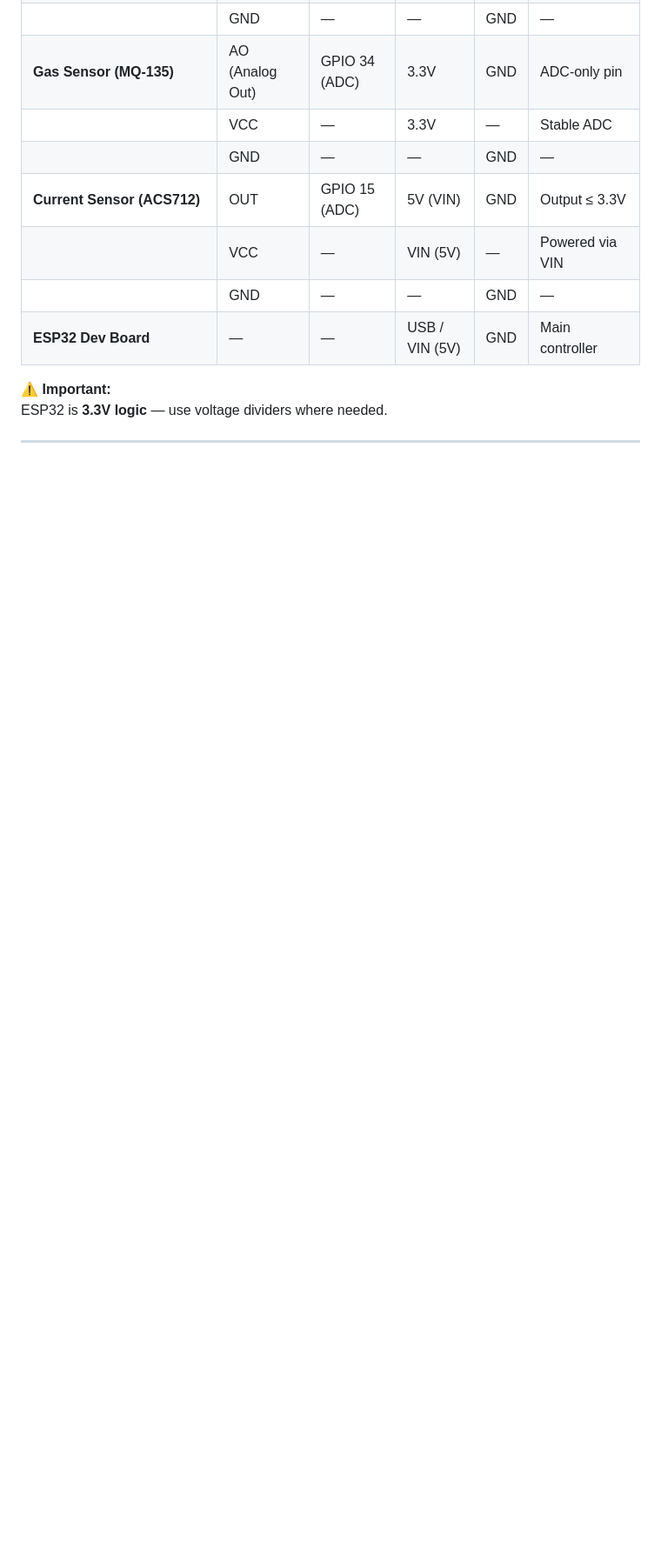
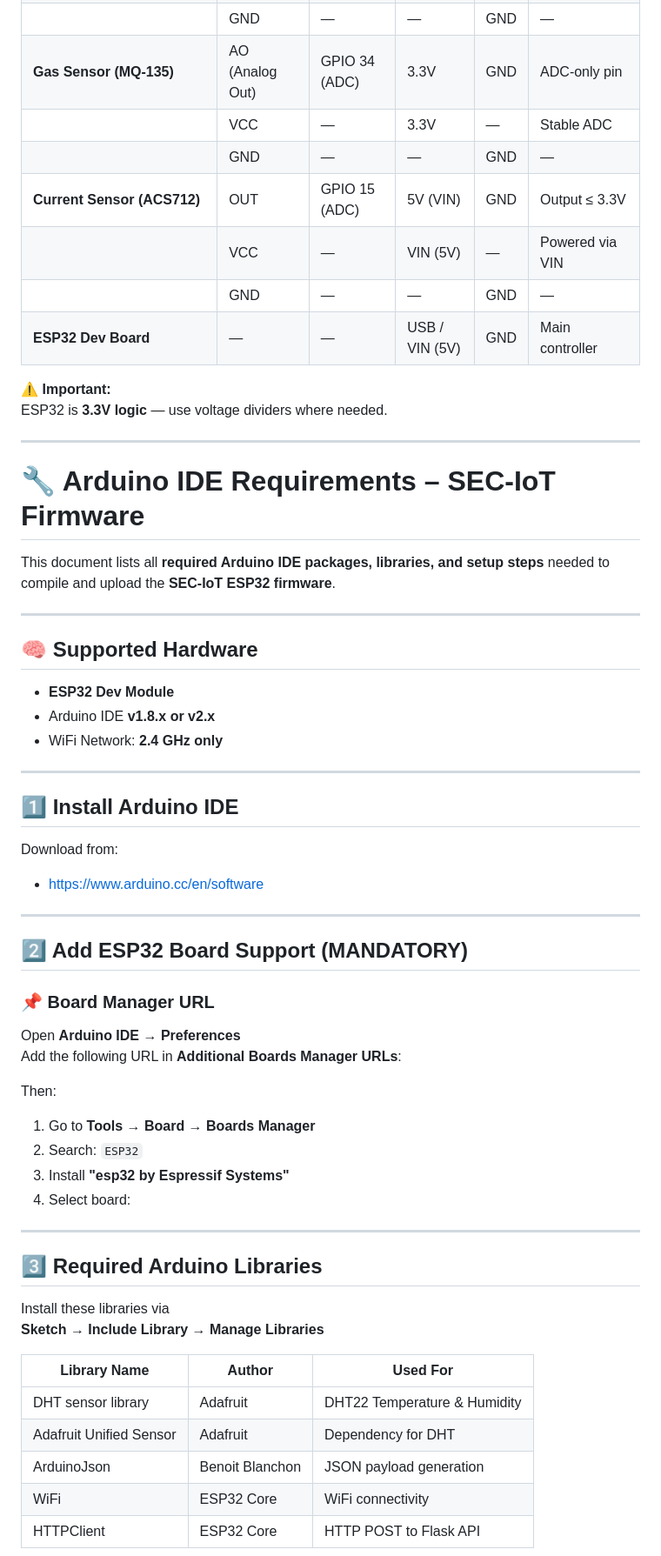
Before and after one commit to Showkot-Hosen-10/SEC_IoT, a Markdown page: README.md, the part around one of its changes. Shown at 87% size. Drawn GitHub-style; blank space fills up the shorter version.

```diff
--- a/README.md
+++ b/README.md
@@ -70,4 +70,51 @@ Below is the complete hardware connection diagram for the **SEC-IoT** system, sh
 ESP32 is **3.3V logic** — use voltage dividers where needed.
 
 ---
+# 🔧 Arduino IDE Requirements – SEC-IoT Firmware
 
+This document lists all **required Arduino IDE packages, libraries, and setup steps**
+needed to compile and upload the **SEC-IoT ESP32 firmware**.
+
+---
+
+## 🧠 Supported Hardware
+- **ESP32 Dev Module**
+- Arduino IDE **v1.8.x or v2.x**
+- WiFi Network: **2.4 GHz only**
+
+---
+
+## 1️⃣ Install Arduino IDE
+Download from:
+- https://www.arduino.cc/en/software
+
+---
+
+## 2️⃣ Add ESP32 Board Support (MANDATORY)
+
+### 📌 Board Manager URL
+Open **Arduino IDE → Preferences**
+Add the following URL in **Additional Boards Manager URLs**:
+
+Then:
+
+1. Go to **Tools → Board → Boards Manager**
+2. Search: `ESP32`
+3. Install **"esp32 by Espressif Systems"**
+4. Select board:
+
+---
+
+## 3️⃣ Required Arduino Libraries
+
+Install these libraries via
+**Sketch → Include Library → Manage Libraries**
+
+| Library Name | Author | Used For |
+|-------------|--------|---------|
+| DHT sensor library | Adafruit | DHT22 Temperature & Humidity |
+| Adafruit Unified Sensor | Adafruit | Dependency for DHT |
+| ArduinoJson | Benoit Blanchon | JSON payload generation |
+| WiFi | ESP32 Core | WiFi connectivity |
+| HTTPClient | ESP32 Core | HTTP POST to Flask API |
+
```
Also changed, not shown: other parts of README.md (+14 -0 lines).
